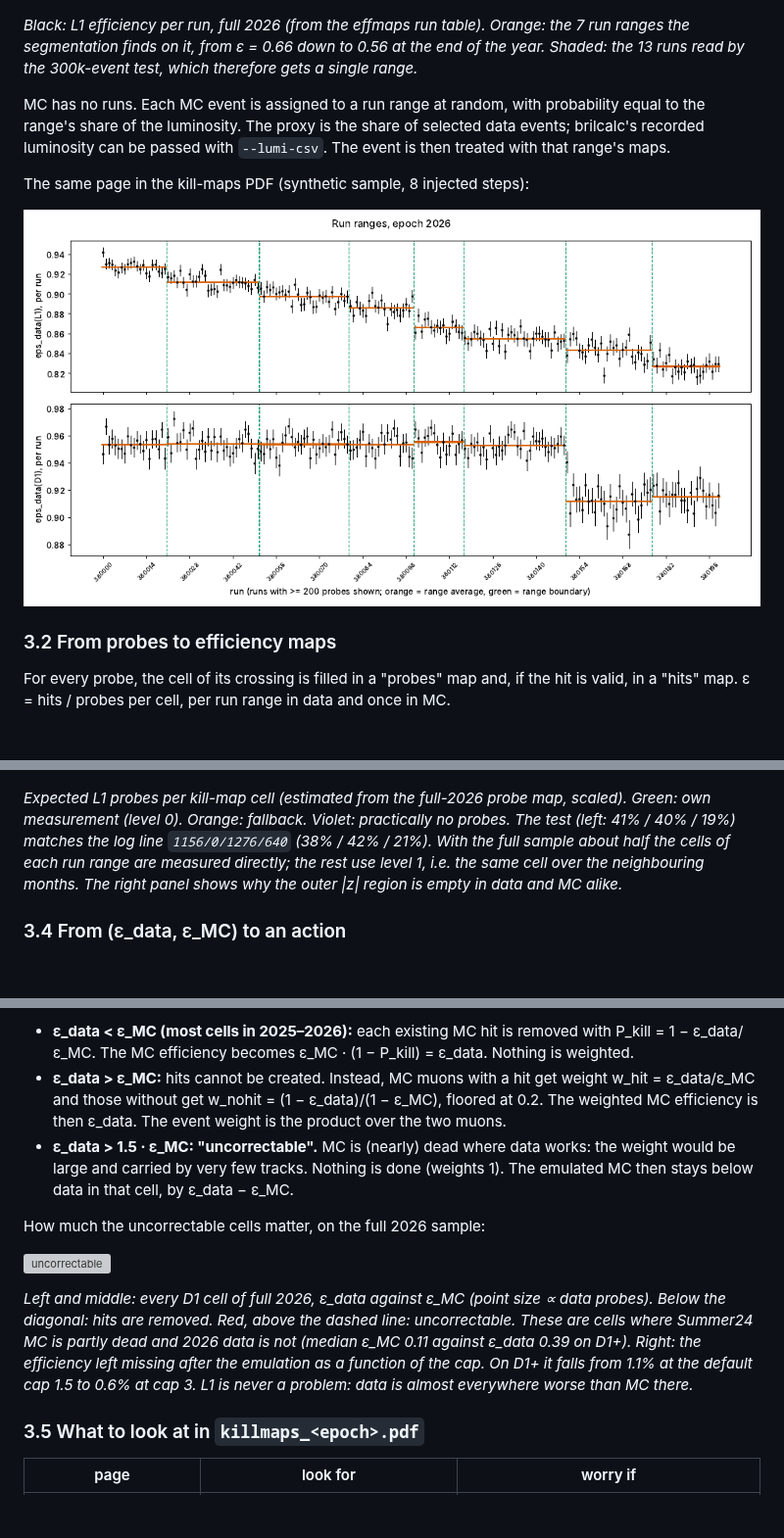
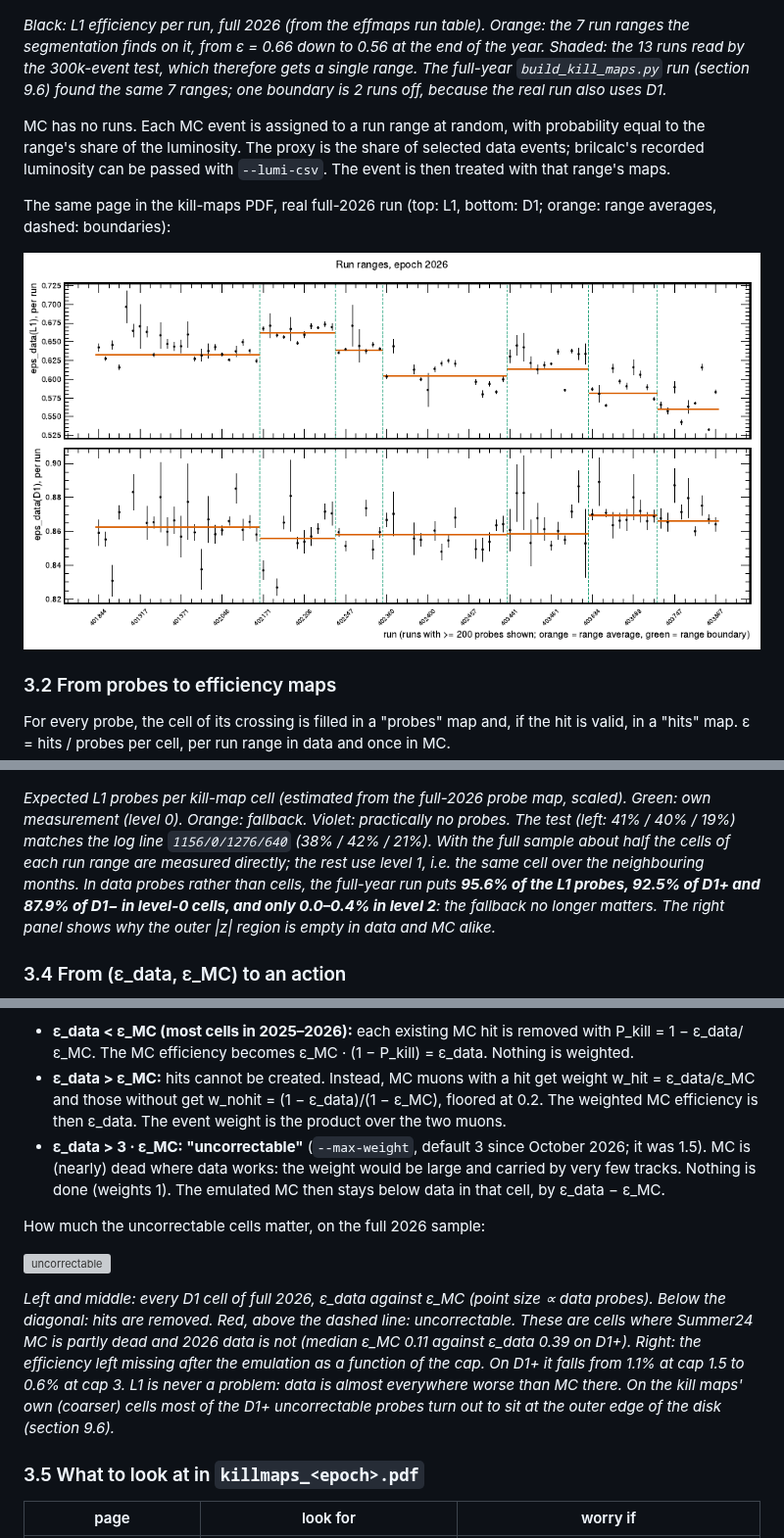
Before and after one commit to rmanzoni/covflow, a Markdown page: HITEMU.md, 3 parts joined by grey strips. Shown at 98% size. GitHub-like rendering; pictures changed too: docs/hitemu_figs/r02_full_runranges.png (added); blank space fills up the shorter version; grey boxes are pictures that could not be loaded.

```diff
--- a/HITEMU.md
+++ b/HITEMU.md
@@ -124,13 +124,13 @@ It stops when one of three things happens:
 
 ![run ranges](docs/hitemu_figs/f04_run_ranges_2026.png)
 
-*Black: L1 efficiency per run, full 2026 (from the effmaps run table). Orange: the 7 run ranges the segmentation finds on it, from ε = 0.66 down to 0.56 at the end of the year. Shaded: the 13 runs read by the 300k-event test, which therefore gets a single range.*
+*Black: L1 efficiency per run, full 2026 (from the effmaps run table). Orange: the 7 run ranges the segmentation finds on it, from ε = 0.66 down to 0.56 at the end of the year. Shaded: the 13 runs read by the 300k-event test, which therefore gets a single range. The full-year `build_kill_maps.py` run (section 9.6) found the same 7 ranges; one boundary is 2 runs off, because the real run also uses D1.*
 
 MC has no runs. Each MC event is assigned to a run range at random, with probability equal to the range's share of the luminosity. The proxy is the share of selected data events; brilcalc's recorded luminosity can be passed with `--lumi-csv`. The event is then treated with that range's maps.
 
-The same page in the kill-maps PDF (synthetic sample, 8 injected steps):
+The same page in the kill-maps PDF, real full-2026 run (top: L1, bottom: D1; orange: range averages, dashed: boundaries):
 
-![s01](docs/hitemu_figs/s01_km_runranges.png)
+![r02](docs/hitemu_figs/r02_full_runranges.png)
 
 ### 3.2 From probes to efficiency maps
 
@@ -155,7 +155,7 @@ How many cells fall back depends almost only on statistics and on z: the luminou
 
 ![probes per cell](docs/hitemu_figs/f05_probes_per_cell.png)
 
-*Expected L1 probes per kill-map cell (estimated from the full-2026 probe map, scaled). Green: own measurement (level 0). Orange: fallback. Violet: practically no probes. The test (left: 41% / 40% / 19%) matches the log line `1156/0/1276/640` (38% / 42% / 21%). With the full sample about half the cells of each run range are measured directly; the rest use level 1, i.e. the same cell over the neighbouring months. The right panel shows why the outer |z| region is empty in data and MC alike.*
+*Expected L1 probes per kill-map cell (estimated from the full-2026 probe map, scaled). Green: own measurement (level 0). Orange: fallback. Violet: practically no probes. The test (left: 41% / 40% / 19%) matches the log line `1156/0/1276/640` (38% / 42% / 21%). With the full sample about half the cells of each run range are measured directly; the rest use level 1, i.e. the same cell over the neighbouring months. In data probes rather than cells, the full-year run puts **95.6% of the L1 probes, 92.5% of D1+ and 87.9% of D1− in level-0 cells, and only 0.0–0.4% in level 2**: the fallback no longer matters. The right panel shows why the outer |z| region is empty in data and MC alike.*
 
 ### 3.4 From (ε_data, ε_MC) to an action
 
@@ -165,13 +165,13 @@ How many cells fall back depends almost only on statistics and on z: the luminou
 
 - **ε_data < ε_MC (most cells in 2025–2026):** each existing MC hit is removed with P_kill = 1 − ε_data/ε_MC. The MC efficiency becomes ε_MC · (1 − P_kill) = ε_data. Nothing is weighted.
 - **ε_data > ε_MC:** hits cannot be created. Instead, MC muons with a hit get weight w_hit = ε_data/ε_MC and those without get w_nohit = (1 − ε_data)/(1 − ε_MC), floored at 0.2. The weighted MC efficiency is then ε_data. The event weight is the product over the two muons.
-- **ε_data > 1.5 · ε_MC: "uncorrectable".** MC is (nearly) dead where data works: the weight would be large and carried by very few tracks. Nothing is done (weights 1). The emulated MC then stays below data in that cell, by ε_data − ε_MC.
+- **ε_data > 3 · ε_MC: "uncorrectable"** (`--max-weight`, default 3 since October 2026; it was 1.5). MC is (nearly) dead where data works: the weight would be large and carried by very few tracks. Nothing is done (weights 1). The emulated MC then stays below data in that cell, by ε_data − ε_MC.
 
 How much the uncorrectable cells matter, on the full 2026 sample:
 
 ![uncorrectable](docs/hitemu_figs/f07_uncorrectable_D1.png)
 
-*Left and middle: every D1 cell of full 2026, ε_data against ε_MC (point size ∝ data probes). Below the diagonal: hits are removed. Red, above the dashed line: uncorrectable. These are cells where Summer24 MC is partly dead and 2026 data is not (median ε_MC 0.11 against ε_data 0.39 on D1+). Right: the efficiency left missing after the emulation as a function of the cap. On D1+ it falls from 1.1% at the default cap 1.5 to 0.6% at cap 3. L1 is never a problem: data is almost everywhere worse than MC there.*
+*Left and middle: every D1 cell of full 2026, ε_data against ε_MC (point size ∝ data probes). Below the diagonal: hits are removed. Red, above the dashed line: uncorrectable. These are cells where Summer24 MC is partly dead and 2026 data is not (median ε_MC 0.11 against ε_data 0.39 on D1+). Right: the efficiency left missing after the emulation as a function of the cap. On D1+ it falls from 1.1% at cap 1.5 to 0.6% at cap 3. L1 is never a problem: data is almost everywhere worse than MC there. On the kill maps' own (coarser) cells most of the D1+ uncorrectable probes turn out to sit at the outer edge of the disk (section 9.6).*
 
 ### 3.5 What to look at in `killmaps_<epoch>.pdf`
 
```
Also changed, not shown: other parts of HITEMU.md (+70 -2 lines), docs/hitemu_figs/f15_D1_edge.png (added), docs/hitemu_figs/r03_full_L1_pkill.png (added), docs/hitemu_figs/r04_full_D1p_summary.png (added), 2 other files.
